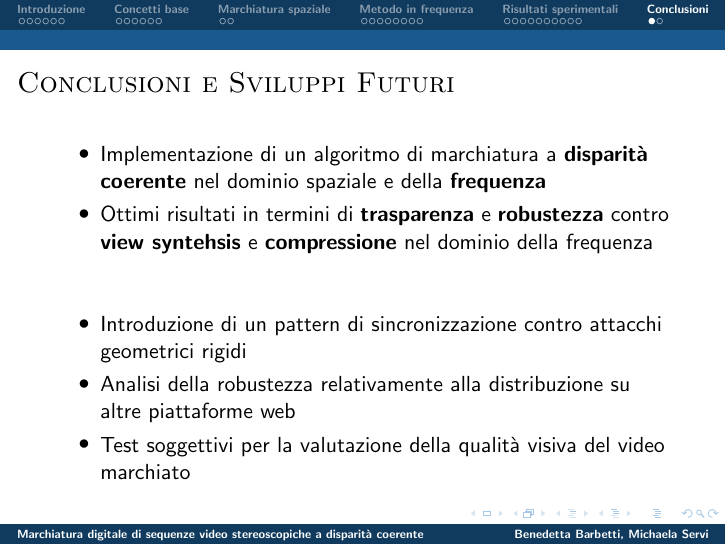
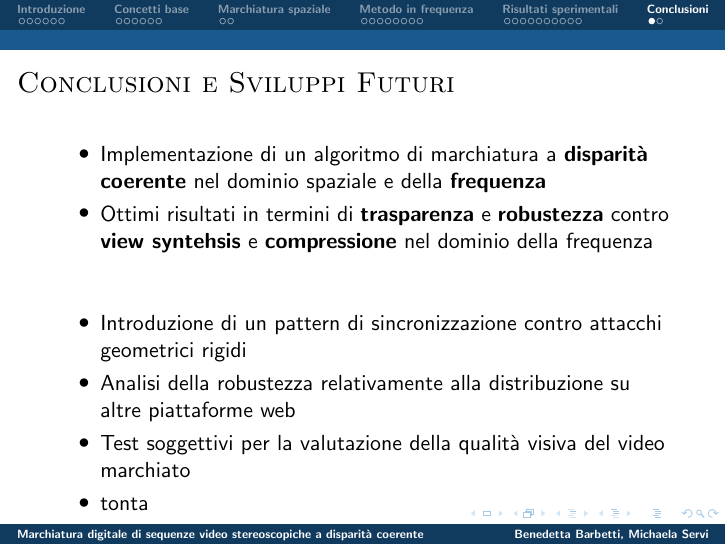
Before and after one commit to BB88/tesi_presentation, LaTeX slides (template_Beamer.tex): page 34 of 35. Compiled offline with pdfLaTeX.

Commit message:
miky tonta

```diff
--- a/template_Beamer.tex
+++ b/template_Beamer.tex
@@ -1058,6 +1058,7 @@ CRF & potenza del marchio & detection stereo \\
 \item Introduzione di un pattern di sincronizzazione contro attacchi geometrici rigidi
 \item Analisi della robustezza relativamente alla distribuzione su altre piattaforme web
 \item Test soggettivi per la valutazione della qualit\`{a} visiva del video marchiato
+\item tonta
 \end{itemize}
 
 \end{frame}
```
